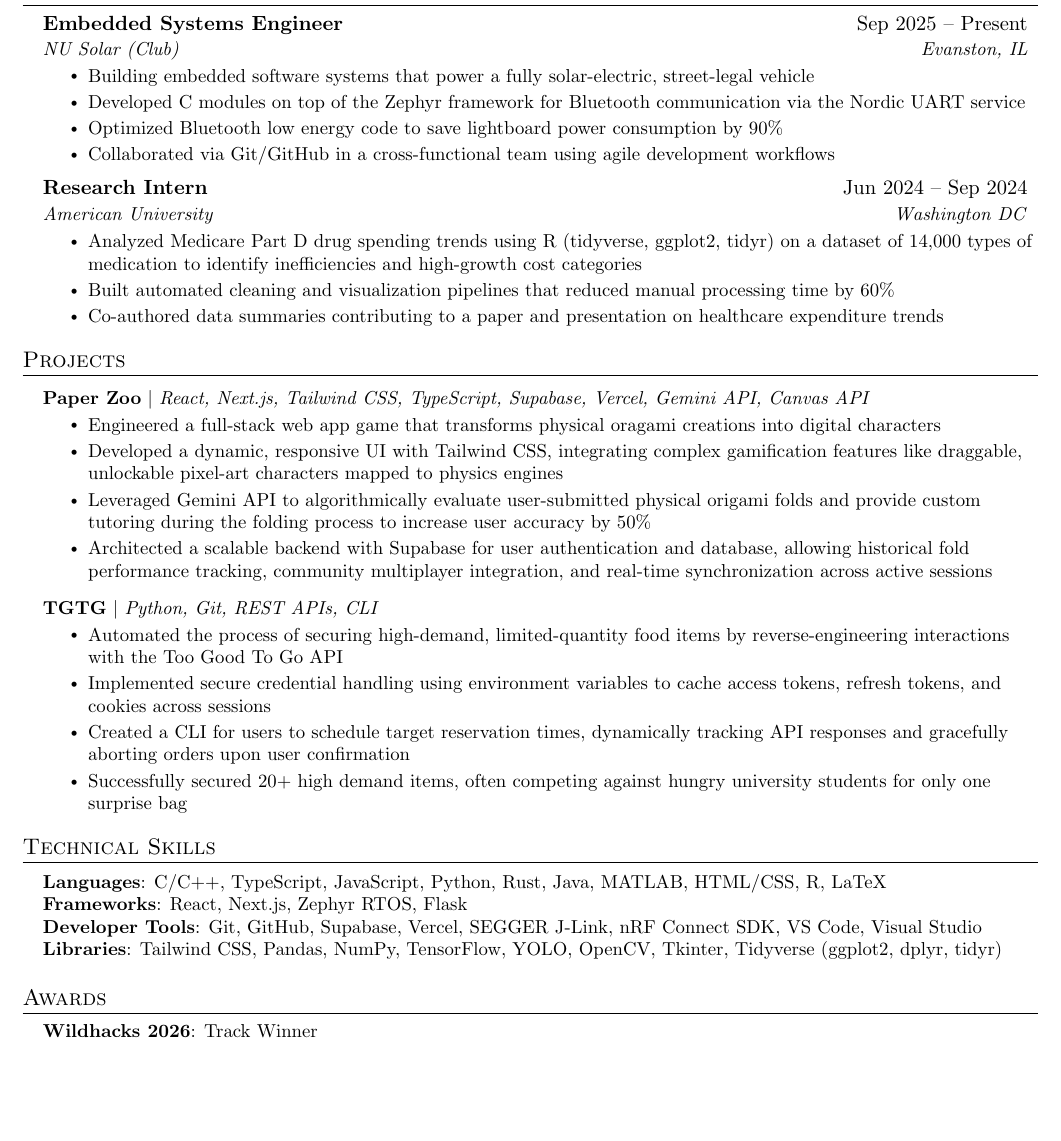
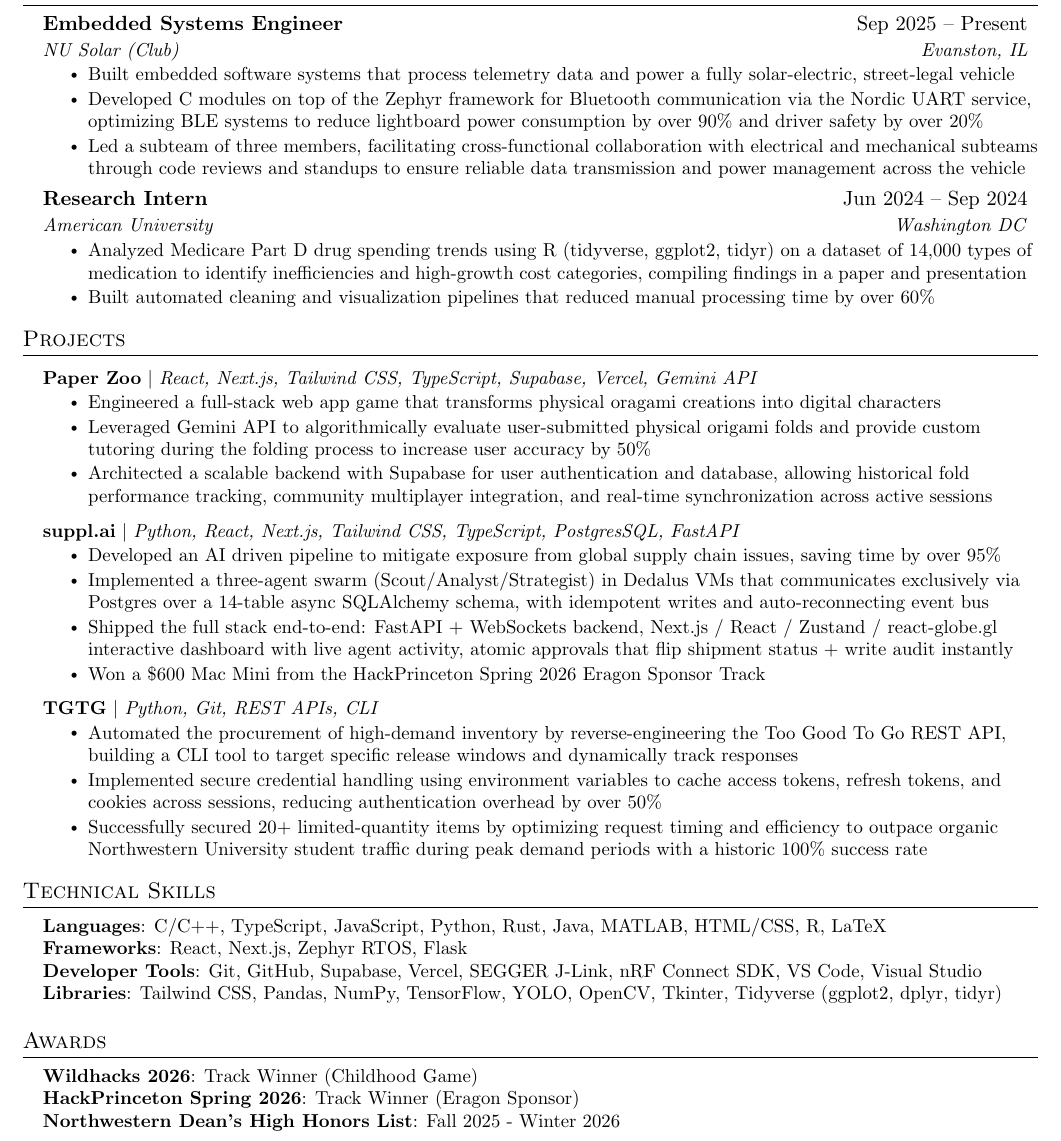
Before and after one commit to tonyyu2170/Resume, a LaTeX CV (Tony_Yu_Resume.tex): part of the page, cut so that both start at the same text, the shorter picture padded with empty space. Compiled offline with pdfLaTeX.

Commit message:
hackp update

```diff
--- a/Tony_Yu_Resume.tex
+++ b/Tony_Yu_Resume.tex
@@ -125,33 +118,29 @@
 \section{Experience}
   \resumeSubHeadingListStart
 
+  %-----------------------------------------
+    % Solar sublead is going here soon
+  %-----------------------------------------
+
     \resumeSubheading
       {Embedded Systems Engineer}{Sep 2025 -- Present}
       {NU Solar (Club)}{Evanston, IL}
       \resumeItemListStart
-        \resumeItem{Building embedded software systems that power a fully solar-electric, street-legal vehicle}
-        \resumeItem{Developed C modules on top of the Zephyr framework for Bluetooth communication via the Nordic UART service}
-        \resumeItem{Optimized Bluetooth low energy code to save lightboard power consumption by 90\%}
-        \resumeItem{Collaborated via Git/GitHub in a cross-functional team using agile development workflows}
+        \resumeItem{Built embedded software systems that process telemetry data and power a fully solar-electric, street-legal vehicle}
+        \resumeItem{Developed C modules on top of the Zephyr framework for Bluetooth communication via the Nordic UART service, optimizing BLE systems to reduce lightboard power consumption by over 90\% and driver safety by over 20\%}
+        \resumeItem{Led a subteam of three members, facilitating cross-functional collaboration with electrical and mechanical subteams through code reviews and standups to ensure reliable data transmission and power management across the vehicle}
       \resumeItemListEnd
 
-% -----------Multiple Positions Heading-----------
-%    \resumeSubSubheading
-%     {Software Engineer I}{Oct 2014 - Sep 2016}
-%     \resumeItemListStart
-%        \resumeItem{Apache Beam}
-%          {Apache Beam is a unified model for defining both batch and streaming data-parallel processing pipelines}
-%     \resumeItemListEnd
-%    \resumeSubHeadingListEnd
-%-------------------------------------------
+  %-----------------------------------------
+    % SURG research going here soon
+  %-----------------------------------------
 
     \resumeSubheading
       {Research Intern}{Jun 2024 -- Sep 2024}
       {American University}{Washington DC}
       \resumeItemListStart
-        \resumeItem{Analyzed Medicare Part D drug spending trends using R (tidyverse, ggplot2, tidyr) on a dataset of 14,000 types of medication to identify inefficiencies and high-growth cost categories}
-        \resumeItem{Built automated cleaning and visualization pipelines that reduced manual processing time by 60\%}
-        \resumeItem{Co-authored data summaries contributing to a paper and presentation on healthcare expenditure trends}
+        \resumeItem{Analyzed Medicare Part D drug spending trends using R (tidyverse, ggplot2, tidyr) on a dataset of 14,000 types of medication to identify inefficiencies and high-growth cost categories, compiling findings in a paper and presentation}
+        \resumeItem{Built automated cleaning and visualization pipelines that reduced manual processing time by over 60\%}
     \resumeItemListEnd
 
   \resumeSubHeadingListEnd
@@ -161,24 +150,28 @@
 \section{Projects}
     \resumeSubHeadingListStart
       \resumeProjectHeading
-          {\textbf{Paper Zoo} $|$ \emph{React, Next.js, Tailwind CSS, TypeScript, Supabase, Vercel, Gemini API, Canvas API}}{}
+          {\textbf{Paper Zoo} $|$ \emph{React, Next.js, Tailwind CSS, TypeScript, Supabase, Vercel, Gemini API}}{}
           \resumeItemListStart
             \resumeItem{Engineered a full-stack web app game that transforms physical oragami creations into digital characters}
-            \resumeItem{Developed a dynamic, responsive UI with Tailwind CSS, integrating complex gamification features like draggable, unlockable pixel-art characters mapped to physics engines}
             \resumeItem{Leveraged Gemini API to algorithmically evaluate user-submitted physical origami folds and provide custom tutoring during the folding process to increase user accuracy by 50\%}
             \resumeItem{Architected a scalable backend with Supabase for user authentication and database, allowing historical fold performance tracking, community multiplayer integration, and real-time synchronization across active sessions}
           \resumeItemListEnd
       \resumeProjectHeading
+          {\textbf{suppl.ai} $|$ \emph{Python, React, Next.js, Tailwind CSS, TypeScript, PostgresSQL, FastAPI}}{}
+          \resumeItemListStart
+            \resumeItem{Developed an AI driven pipeline to mitigate exposure from global supply chain issues, saving time by over 95\%}
+            \resumeItem{Implemented a three-agent swarm (Scout/Analyst/Strategist) in Dedalus VMs that communicates exclusively via Postgres over a 14-table async SQLAlchemy schema, with idempotent writes and auto-reconnecting event bus}
+            \resumeItem{Shipped the full stack end-to-end: FastAPI + WebSockets backend, Next.js / React / Zustand / react-globe.gl interactive dashboard with live agent activity, atomic approvals that flip shipment status + write audit instantly}
+            \resumeItem{Won a \$600 Mac Mini from the HackPrinceton Spring 2026 Eragon Sponsor Track}
+          \resumeItemListEnd
+      \resumeProjectHeading
           {\textbf{TGTG} $|$ \emph{Python, Git, REST APIs, CLI}}{}
           \resumeItemListStart
-            \resumeItem{Automated the process of securing high-demand, limited-quantity food items by reverse-engineering interactions with the Too Good To Go API}
-            \resumeItem{Implemented secure credential handling using environment variables to cache access tokens, refresh tokens, and cookies across sessions}
-            \resumeItem{Created a CLI for users to schedule target reservation times, dynamically tracking API responses and gracefully aborting orders upon user confirmation}
-            \resumeItem{Successfully secured 20+ high demand items, often competing against hungry university students for only one surprise bag}
+            \resumeItem{Automated the procurement of high-demand inventory by reverse-engineering the Too Good To Go REST API, building a CLI tool to target specific release windows and dynamically track responses}
+            \resumeItem{Implemented secure credential handling using environment variables to cache access tokens, refresh tokens, and cookies across sessions, reducing authentication overhead by over 50\%}
+            \resumeItem{Successfully secured 20+ limited-quantity items by optimizing request timing and efficiency to outpace organic Northwestern University student traffic during peak demand periods with a historic 100\% success rate}
           \resumeItemListEnd
     \resumeSubHeadingListEnd
-
-
 
 
 %-----------PROGRAMMING SKILLS-----------
@@ -192,13 +185,20 @@
     }}
  \end{itemize}
 
+
  %-----------Awards-----------
 \section{Awards}
  \begin{itemize}[leftmargin=0.15in, label={}]
     \small{\item{
-     \textbf{Wildhacks 2026}{: Track Winner} \\
+     \textbf{Wildhacks 2026}{: Track Winner (Childhood Game)} \\
+     \textbf{HackPrinceton Spring 2026}{: Track Winner (Eragon Sponsor)} \\
+     \textbf{Northwestern Dean's High Honors List}{: Fall 2025 - Winter 2026} \\
+
+     %-----------------------------------------
+     % imc prosperity going here next
+     %-----------------------------------------
+
     }}
  \end{itemize}
 
-%-------------------------------------------
 \end{document}
```
Also changed, not shown: Tony_Yu_Resume.pdf, Tony_Yu_Resume.tex (7 more changed lines).
